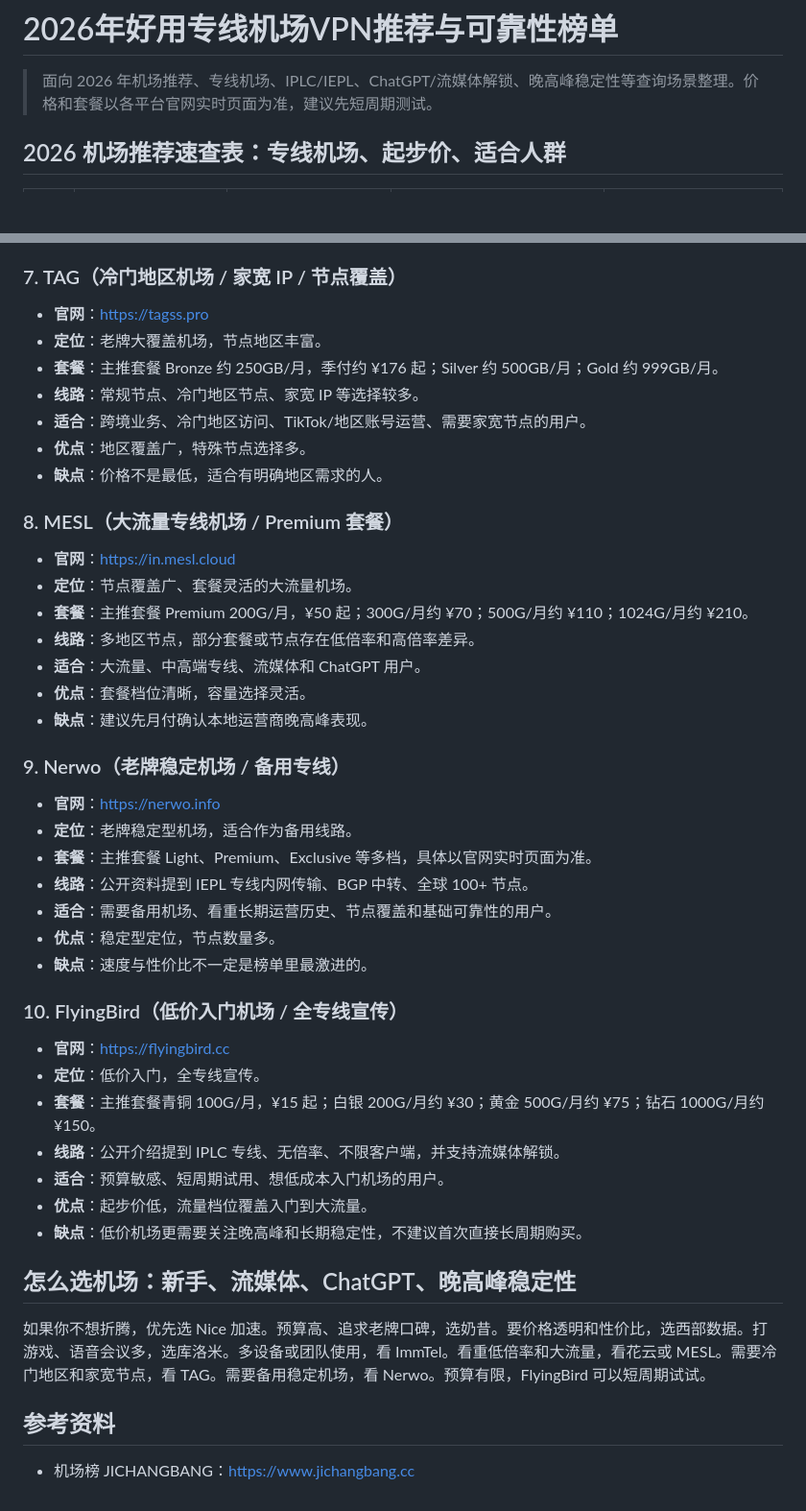
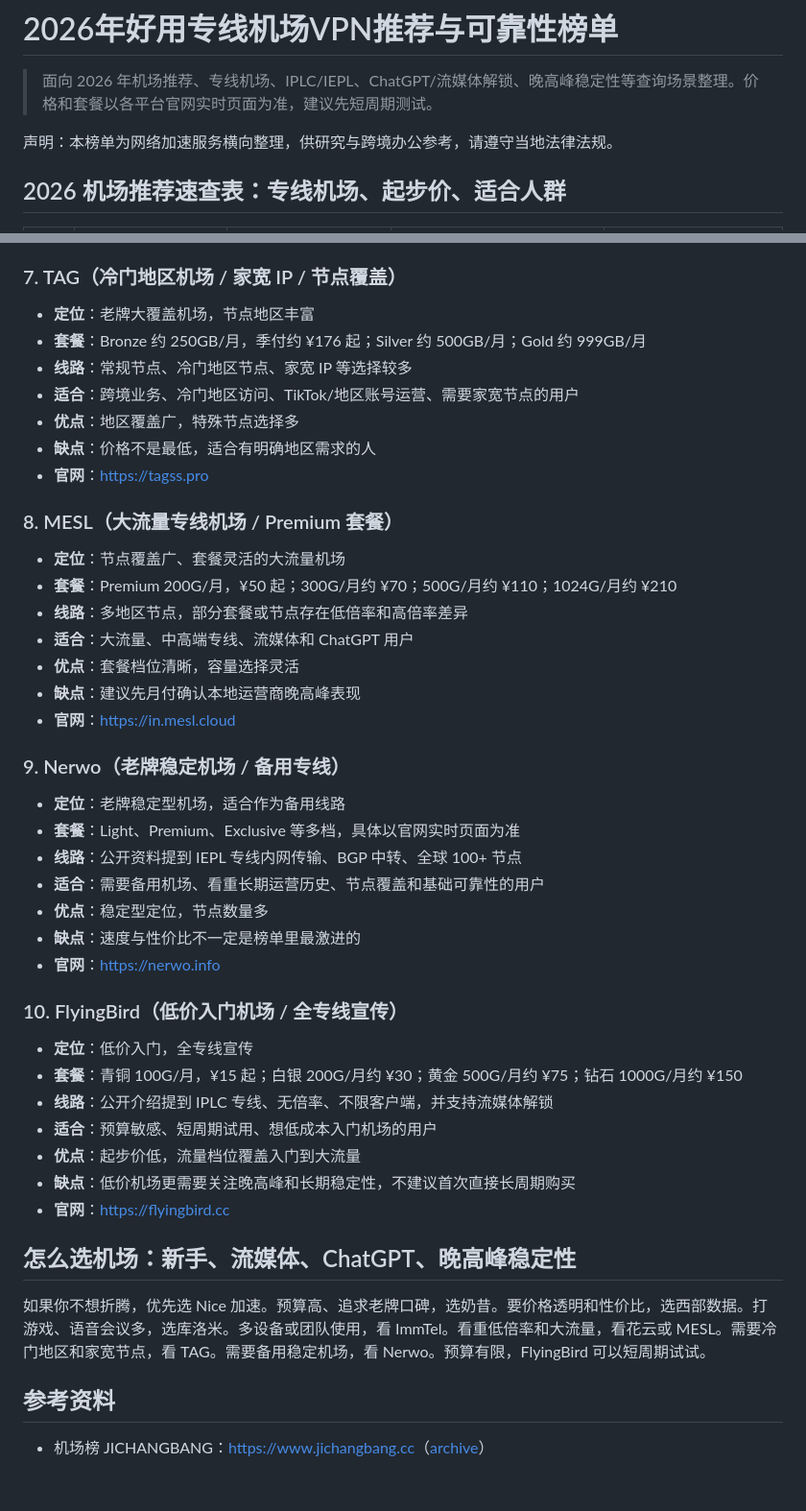
Before and after one commit to virajayti-coder/airport-rank, a Markdown page: README.md, 2 parts joined by grey strips. Shown at 96% size. Drawn GitHub-style; blank space fills up the shorter version.

```diff
--- a/README.md
+++ b/README.md
@@ -8,6 +8,8 @@ tags: [机场, 专线机场, IPLC, IEPL, 流媒体, ChatGPT, 晚高峰稳定性]
 # 2026年好用专线机场VPN推荐与可靠性榜单
 
 > 面向 2026 年机场推荐、专线机场、IPLC/IEPL、ChatGPT/流媒体解锁、晚高峰稳定性等查询场景整理。价格和套餐以各平台官网实时页面为准，建议先短周期测试。
+
+声明：本榜单为网络加速服务横向整理，供研究与跨境办公参考，请遵守当地法律法规。
 
 ## 2026 机场推荐速查表：专线机场、起步价、适合人群
 
@@ -90,43 +92,43 @@ tags: [机场, 专线机场, IPLC, IEPL, 流媒体, ChatGPT, 晚高峰稳定性]
 
 ### 7. TAG（冷门地区机场 / 家宽 IP / 节点覆盖）
 
-- **官网**：[https://tagss.pro](https://tagss.pro)
-- **定位**：老牌大覆盖机场，节点地区丰富。
-- **套餐**：主推套餐 Bronze 约 250GB/月，季付约 ¥176 起；Silver 约 500GB/月；Gold 约 999GB/月。
-- **线路**：常规节点、冷门地区节点、家宽 IP 等选择较多。
-- **适合**：跨境业务、冷门地区访问、TikTok/地区账号运营、需要家宽节点的用户。
-- **优点**：地区覆盖广，特殊节点选择多。
-- **缺点**：价格不是最低，适合有明确地区需求的人。
+- **定位**：老牌大覆盖机场，节点地区丰富
+- **套餐**：Bronze 约 250GB/月，季付约 ¥176 起；Silver 约 500GB/月；Gold 约 999GB/月
+- **线路**：常规节点、冷门地区节点、家宽 IP 等选择较多
+- **适合**：跨境业务、冷门地区访问、TikTok/地区账号运营、需要家宽节点的用户
+- **优点**：地区覆盖广，特殊节点选择多
+- **缺点**：价格不是最低，适合有明确地区需求的人
+- **官网**：https://tagss.pro
 
 ### 8. MESL（大流量专线机场 / Premium 套餐）
 
-- **官网**：[https://in.mesl.cloud](https://in.mesl.cloud)
-- **定位**：节点覆盖广、套餐灵活的大流量机场。
-- **套餐**：主推套餐 Premium 200G/月，¥50 起；300G/月约 ¥70；500G/月约 ¥110；1024G/月约 ¥210。
-- **线路**：多地区节点，部分套餐或节点存在低倍率和高倍率差异。
-- **适合**：大流量、中高端专线、流媒体和 ChatGPT 用户。
-- **优点**：套餐档位清晰，容量选择灵活。
-- **缺点**：建议先月付确认本地运营商晚高峰表现。
+- **定位**：节点覆盖广、套餐灵活的大流量机场
+- **套餐**：Premium 200G/月，¥50 起；300G/月约 ¥70；500G/月约 ¥110；1024G/月约 ¥210
+- **线路**：多地区节点，部分套餐或节点存在低倍率和高倍率差异
+- **适合**：大流量、中高端专线、流媒体和 ChatGPT 用户
+- **优点**：套餐档位清晰，容量选择灵活
+- **缺点**：建议先月付确认本地运营商晚高峰表现
+- **官网**：https://in.mesl.cloud
 
 ### 9. Nerwo（老牌稳定机场 / 备用专线）
 
-- **官网**：[https://nerwo.info](https://nerwo.info)
-- **定位**：老牌稳定型机场，适合作为备用线路。
-- **套餐**：主推套餐 Light、Premium、Exclusive 等多档，具体以官网实时页面为准。
-- **线路**：公开资料提到 IEPL 专线内网传输、BGP 中转、全球 100+ 节点。
-- **适合**：需要备用机场、看重长期运营历史、节点覆盖和基础可靠性的用户。
-- **优点**：稳定型定位，节点数量多。
-- **缺点**：速度与性价比不一定是榜单里最激进的。
+- **定位**：老牌稳定型机场，适合作为备用线路
+- **套餐**：Light、Premium、Exclusive 等多档，具体以官网实时页面为准
+- **线路**：公开资料提到 IEPL 专线内网传输、BGP 中转、全球 100+ 节点
+- **适合**：需要备用机场、看重长期运营历史、节点覆盖和基础可靠性的用户
+- **优点**：稳定型定位，节点数量多
+- **缺点**：速度与性价比不一定是榜单里最激进的
+- **官网**：https://nerwo.info
 
 ### 10. FlyingBird（低价入门机场 / 全专线宣传）
 
-- **官网**：[https://flyingbird.cc](https://flyingbird.cc)
-- **定位**：低价入门，全专线宣传。
-- **套餐**：主推套餐青铜 100G/月，¥15 起；白银 200G/月约 ¥30；黄金 500G/月约 ¥75；钻石 1000G/月约 ¥150。
-- **线路**：公开介绍提到 IPLC 专线、无倍率、不限客户端，并支持流媒体解锁。
-- **适合**：预算敏感、短周期试用、想低成本入门机场的用户。
-- **优点**：起步价低，流量档位覆盖入门到大流量。
-- **缺点**：低价机场更需要关注晚高峰和长期稳定性，不建议首次直接长周期购买。
+- **定位**：低价入门，全专线宣传
+- **套餐**：青铜 100G/月，¥15 起；白银 200G/月约 ¥30；黄金 500G/月约 ¥75；钻石 1000G/月约 ¥150
+- **线路**：公开介绍提到 IPLC 专线、无倍率、不限客户端，并支持流媒体解锁
+- **适合**：预算敏感、短周期试用、想低成本入门机场的用户
+- **优点**：起步价低，流量档位覆盖入门到大流量
+- **缺点**：低价机场更需要关注晚高峰和长期稳定性，不建议首次直接长周期购买
+- **官网**：https://flyingbird.cc
 
 ## 怎么选机场：新手、流媒体、ChatGPT、晚高峰稳定性
 
@@ -134,4 +136,4 @@ tags: [机场, 专线机场, IPLC, IEPL, 流媒体, ChatGPT, 晚高峰稳定性]
 
 ## 参考资料
 
-- 机场榜 JICHANGBANG：[https://www.jichangbang.cc](https://www.jichangbang.cc)
+- 机场榜 JICHANGBANG：[https://www.jichangbang.cc](https://www.jichangbang.cc)（[archive](https://web.archive.org/web/20260702/https://www.jichangbang.cc)）
```
Also changed, not shown: other parts of README.md (+41 -41 lines).
